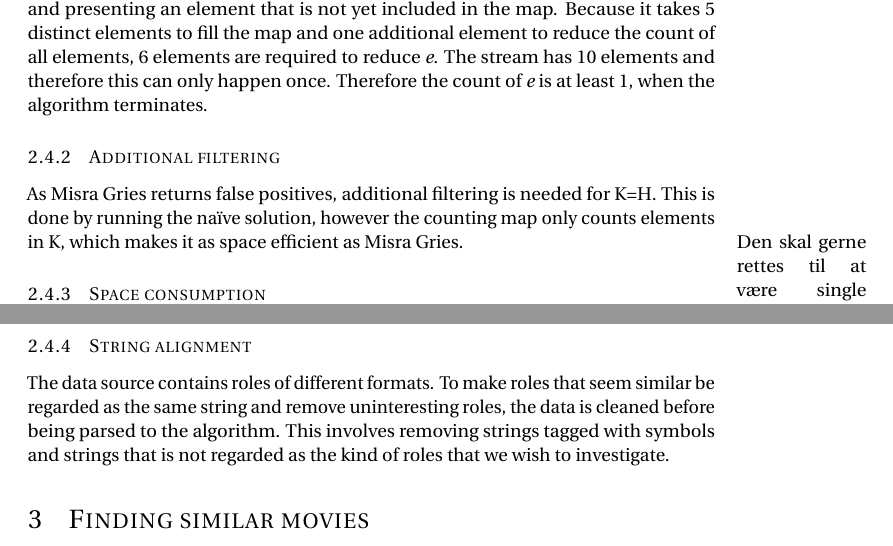
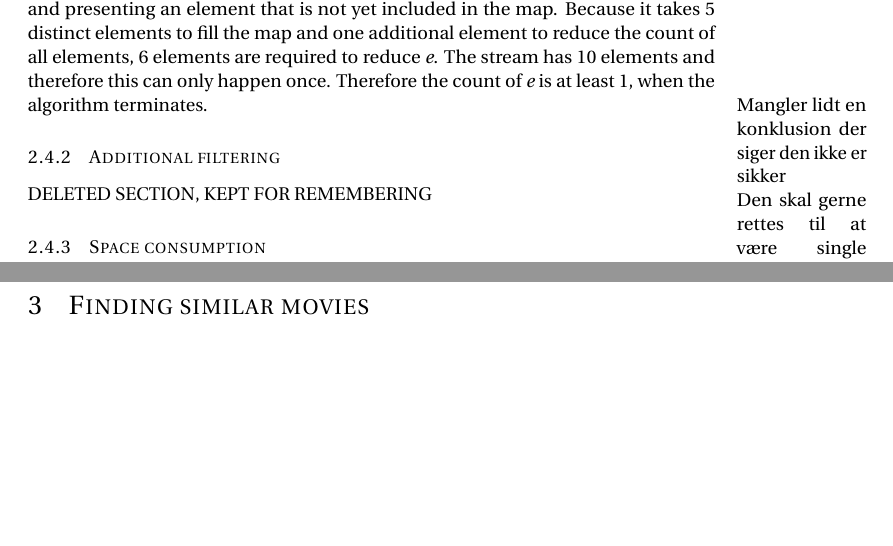
Before and after one commit to markthor/AlgorithmDesign, a LaTeX document (Documentation/preamble.tex, which reads Documentation/ch/Most_frequent_genres.tex): two parts of pages 4 and 5 of 11 before the commit and two parts of pages 4 and 5 of 10 after it, joined at a grey line, cut so that both start at the same text, the shorter picture padded with empty space. Compiled offline with pdfLaTeX.

Commit message:
Misra greis is now written as single pass. String aligment is only under implementation now.

```diff
--- a/Documentation/ch/Most_frequent_genres.tex
+++ b/Documentation/ch/Most_frequent_genres.tex
@@ -35,13 +35,10 @@ The Misra Gries algorithm finds heavy hitters in a data stream. It maintains a m
 For each element in the data stream, the map is updated. If the key of the element already exists in the map, the value is incremented by 1. Else if the size of the map is less than \textit{k}, then the element is added to the map, with a value of 1. If the element does not exist in the map and the size of the map is \textit{k}, then the value of each key is decremented by 1 and keys with value zero is removed. This decrement procedure is repeated until the size of the map is less than \textit{k} such that the element can be added to the map.
 
 \subsubsection{Worst case example}
-The soundness of the algorithm can be explained by constructing a worst case scenario. If \(H \subseteq K\), then an element occurring \(\alpha\) times must be included in the final map. Consider a stream, with an element \textit{e} being in \textit{H} with \(\alpha = 0.2\). The stream consists of 10 elements. The map has 6 entries in this example. \textit{e} occurs twice as the first two, and the most effective way of reducing the count of \textit{e} is by filling the map and presenting an element that is not yet included in the map. Because it takes 5 distinct elements to fill the map and one additional element to reduce the count of all elements, 6 elements are required to reduce \textit{e}. The stream has 10 elements and therefore this can only happen once. Therefore the count of \textit{e} is at least 1, when the algorithm terminates.
+The soundness of the algorithm can be explained by constructing a worst case scenario. If \(H \subseteq K\), then an element occurring \(\alpha\) times must be included in the final map. Consider a stream, with an element \textit{e} being in \textit{H} with \(\alpha = 0.2\). The stream consists of 10 elements. The map has 6 entries in this example. \textit{e} occurs twice as the first two, and the most effective way of reducing the count of \textit{e} is by filling the map and presenting an element that is not yet included in the map. Because it takes 5 distinct elements to fill the map and one additional element to reduce the count of all elements, 6 elements are required to reduce \textit{e}. The stream has 10 elements and therefore this can only happen once. Therefore the count of \textit{e} is at least 1, when the algorithm terminates.\marginpar{Mangler lidt en konklusion der siger den ikke er sikker}
 
 \subsubsection{Additional filtering}
-As Misra Gries returns false positives, additional filtering is needed for K=H. This is done by running the naïve solution, however the counting map only counts elements in K, which makes it as space efficient as Misra Gries.\marginpar{Den skal gerne rettes til at være single pass. False positives og false negatives er tilladte. Der skal beskrives sandsynligeheder for korrektheden}
+DELETED SECTION, KEPT FOR REMEMBERING\marginpar{Den skal gerne rettes til at være single pass. False positives og false negatives er tilladte. Der skal beskrives sandsynligeheder for korrektheden}
 
 \subsubsection{Space consumption}
 The auxiliary space used by Misra Gries is \(O\left(\frac{1}{\alpha}\right)\), but as \(\alpha\) is a constant in many applications, this is regarded as constant space consumption.\marginpar{Hvornår er alpha ikke en konstant}
-
-\subsubsection{String alignment}
-The data source contains roles of different formats. To make roles that seem similar be regarded as the same string and remove uninteresting roles, the data is cleaned before being parsed to the algorithm. This involves removing strings tagged with symbols and strings that is not regarded as the kind of roles that we wish to investigate.
```
Also changed, not shown: Documentation/ch/Implementation.tex (+2 -2 lines).
